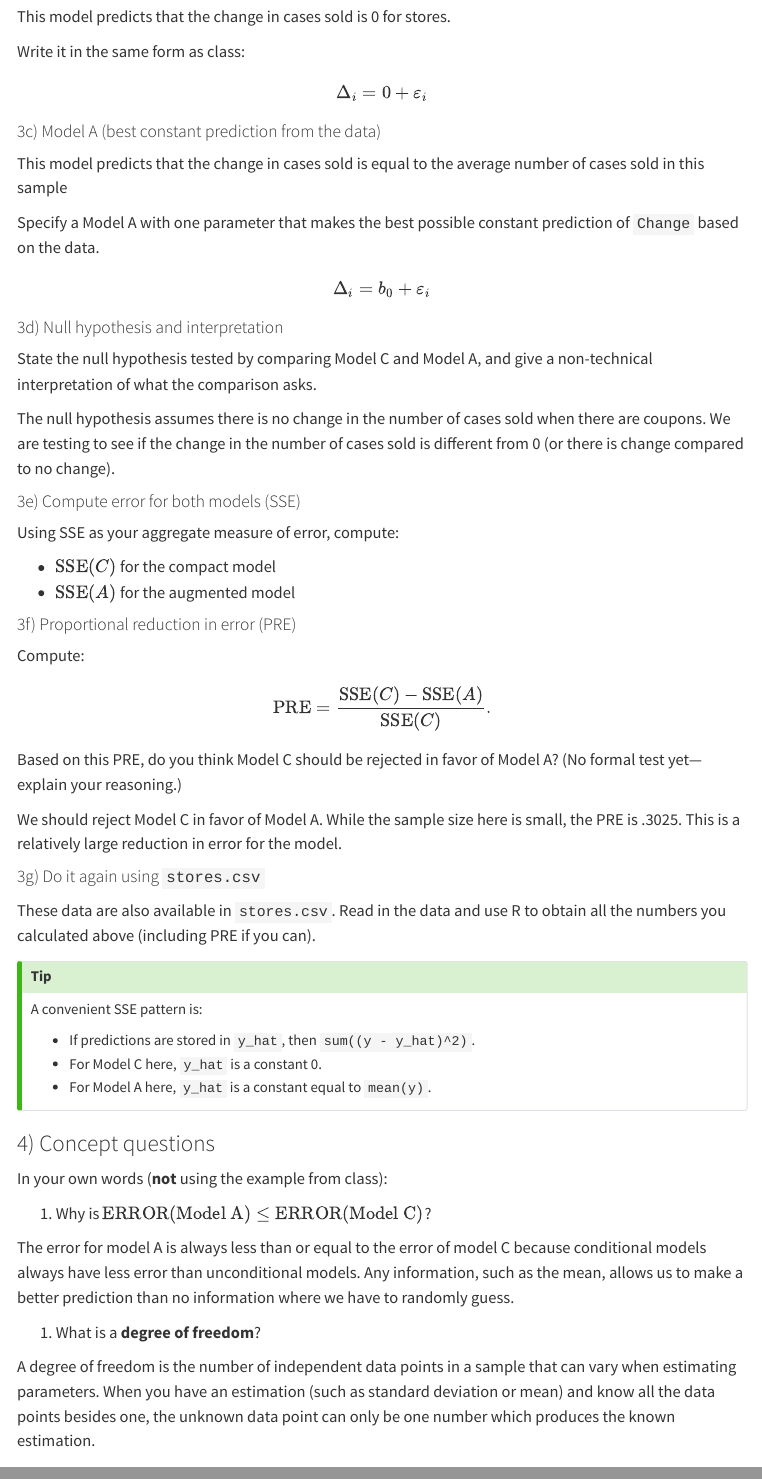
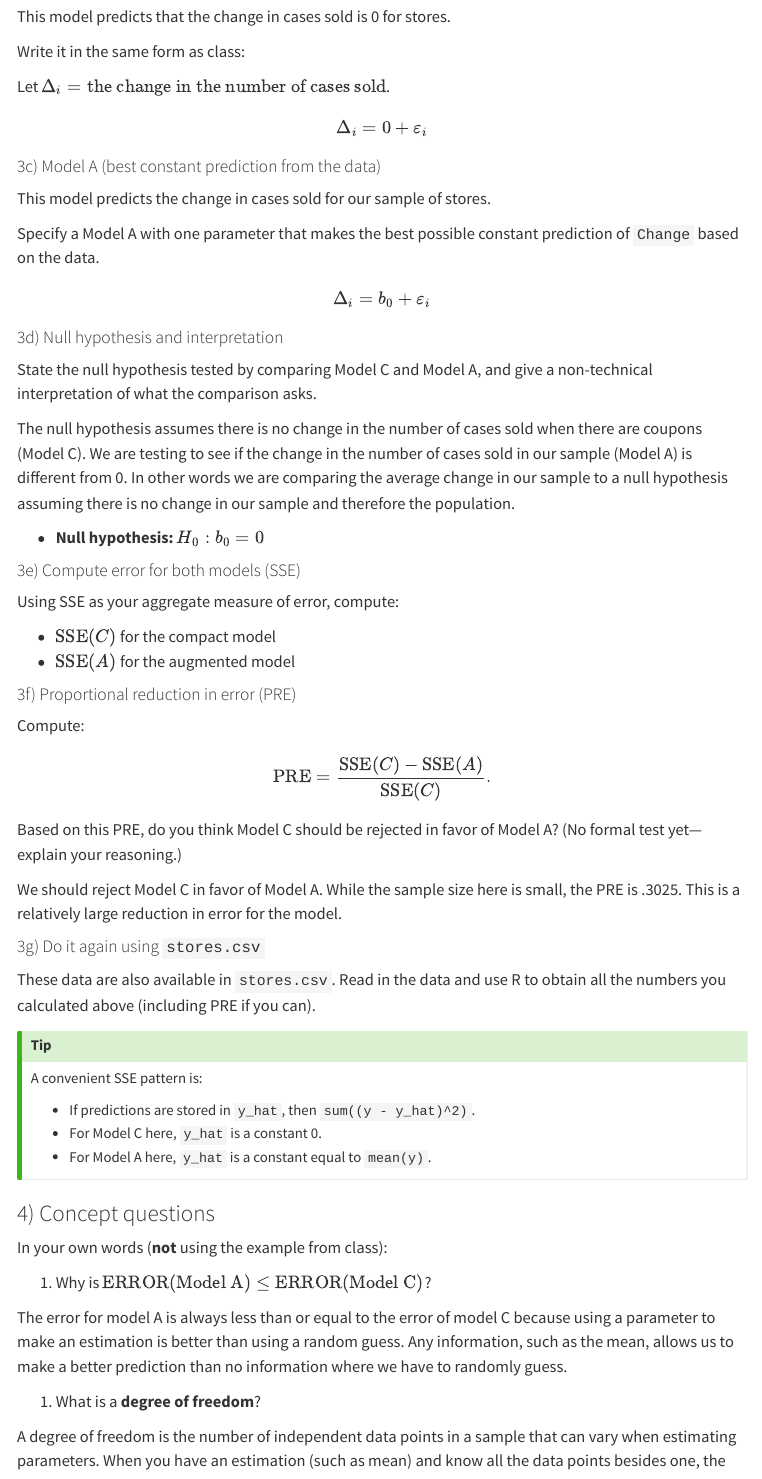
Before and after one commit to kaylynnhiller/stats1, a Quarto document (homework/HW02.qmd): the page in a window 1100 px wide, from 3380 px down, and a second part further down, joined at a grey line. Rendered offline with R 4.5, knitr and Pandoc in place of Quarto, with nearby package versions; the code chunks are not run, so their results and figures are left out; menus at the side of the page are left out.

Commit message:
small errors fixed

```diff
--- a/homework/HW02.qmd
+++ b/homework/HW02.qmd
@@ -368,6 +368,8 @@ This model predicts that the change in cases sold is 0 for stores.
 
 Write it in the same form as class:
 
+Let $\Delta_i = \text{the change in the number of cases sold}$.
+
 $$
 \Delta_i = 0 + \varepsilon_i
 $$
@@ -378,7 +380,7 @@ $$
 
 #### 3c) Model A (best constant prediction from the data)
 
-This model predicts that the change in cases sold is equal to the average number of cases sold in this sample
+This model predicts the change in cases sold for our sample of stores.
 
 Specify a Model A with one parameter that makes the best possible constant prediction of `Change` based on the data.
 
@@ -394,7 +396,9 @@ $$
 
 State the null hypothesis tested by comparing Model C and Model A, and give a non-technical interpretation of what the comparison asks.
 
-The null hypothesis assumes there is no change in the number of cases sold when there are coupons. We are testing to see if the change in the number of cases sold is different from 0 (or there is change compared to no change).
+The null hypothesis assumes there is no change in the number of cases sold when there are coupons (Model C). We are testing to see if the change in the number of cases sold in our sample (Model A) is different from 0. In other words we are comparing the average change in our sample to a null hypothesis assuming there is no change in our sample and therefore the population.
+
+-   **Null hypothesis:** $H_0: b_0 = 0$
 
 #### 3e) Compute error for both models (SSE)
 
@@ -484,11 +488,11 @@ In your own words (**not** using the example from class):
 
 1.  Why is $\text{ERROR}(\text{Model A}) \le \text{ERROR}(\text{Model C})$?
 
-The error for model A is always less than or equal to the error of model C because conditional models always have less error than unconditional models. Any information, such as the mean, allows us to make a better prediction than no information where we have to randomly guess.
+The error for model A is always less than or equal to the error of model C because using a parameter to make an estimation is better than using a random guess. Any information, such as the mean, allows us to make a better prediction than no information where we have to randomly guess.
 
 1.  What is a **degree of freedom**?
 
-A degree of freedom is the number of independent data points in a sample that can vary when estimating parameters. When you have an estimation (such as standard deviation or mean) and know all the data points besides one, the unknown data point can only be one number which produces the known estimation.
+A degree of freedom is the number of independent data points in a sample that can vary when estimating parameters. When you have an estimation (such as mean) and know all the data points besides one, the unknown data point can only be one number which produces the known estimation.
 
 ### 5) Sampling distributions and small samples
 
```
Also changed, not shown: homework/HW02.pdf, homework/HW02.qmd (4 more changed lines).
